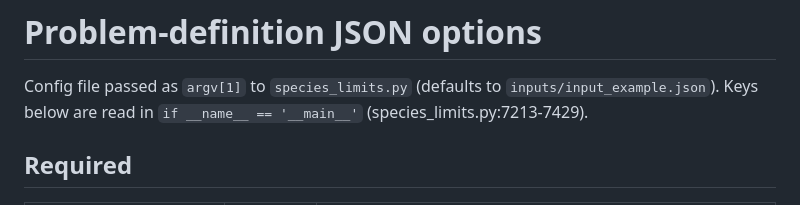
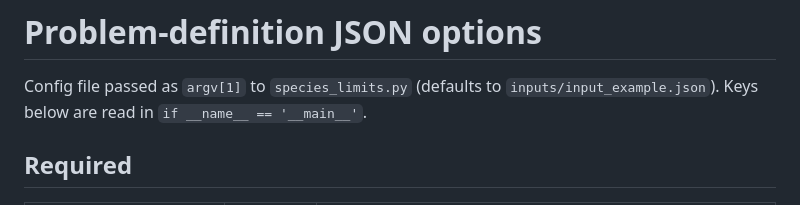
Before and after one commit to joehannon/Closure, a Markdown page: JSON_OPTIONS.md, the part around the change. GitHub-like rendering.

Commit message:
Fix formatting issues in JSON_OPTIONS.md

```diff
--- a/JSON_OPTIONS.md
+++ b/JSON_OPTIONS.md
@@ -2,7 +2,7 @@
 
 Config file passed as `argv[1]` to `species_limits.py` (defaults to
 `inputs/input_example.json`). Keys below are read in `if __name__ ==
-'__main__'` (species_limits.py:7213-7429).
+'__main__'`.
 
 ## Required
 
```
